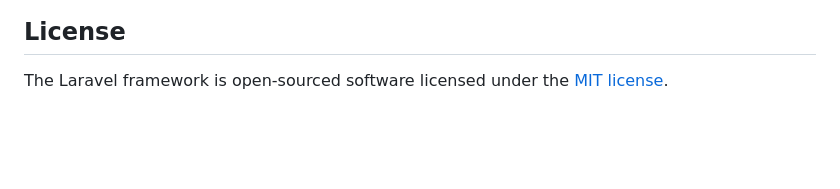
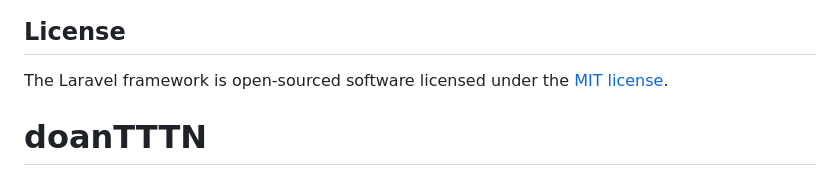
Before and after one commit to HuyDinh505/doanTTTN, a Markdown page: README.md, the part around the change. Rendered like a GitHub page; blank space fills up the shorter version.

```diff
--- a/README.md
+++ b/README.md
@@ -64,3 +64,4 @@ If you discover a security vulnerability within Laravel, please send an e-mail t
 ## License
 
 The Laravel framework is open-sourced software licensed under the [MIT license](https://opensource.org/licenses/MIT).
+# doanTTTN
```
